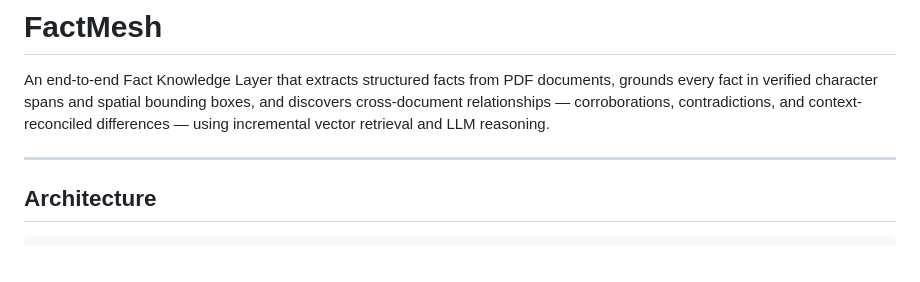
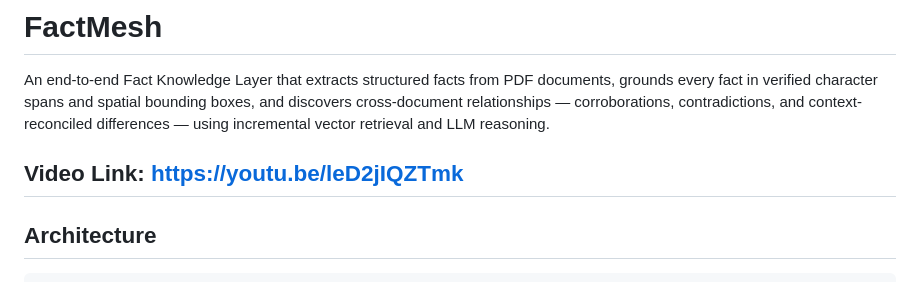
Before and after one commit to 22AmitDeo/FactMesh, a Markdown page: README.md, the part around the change. Rendered like a GitHub page; blank space fills up the shorter version.

Commit message:
docs: add video link to README for enhanced project overview

```diff
--- a/README.md
+++ b/README.md
@@ -2,6 +2,7 @@
 
 An end-to-end Fact Knowledge Layer that extracts structured facts from PDF documents, grounds every fact in verified character spans and spatial bounding boxes, and discovers cross-document relationships — corroborations, contradictions, and context-reconciled differences — using incremental vector retrieval and LLM reasoning.
 
+Video Link: https://youtu.be/leD2jIQZTmk
 ---
 
 ## Architecture
```
